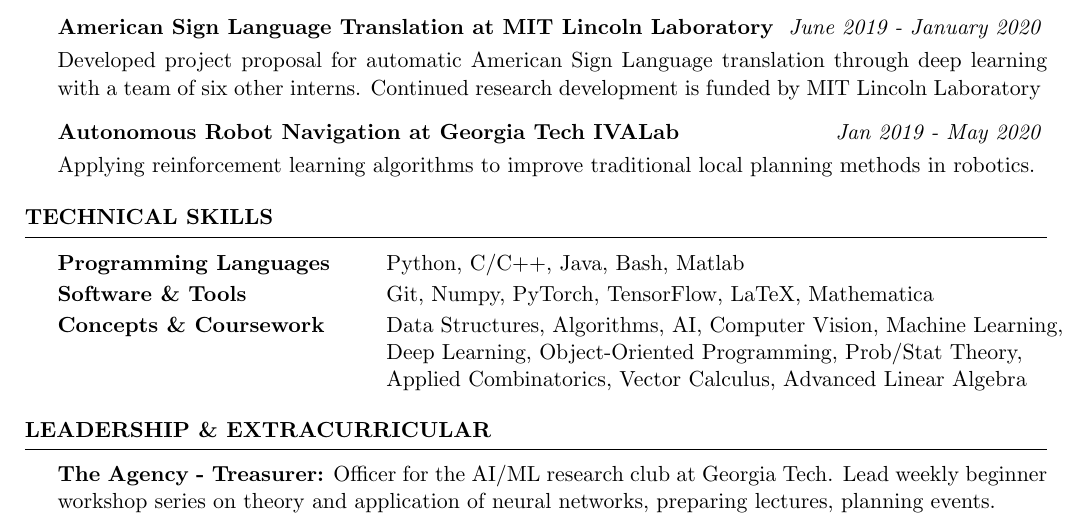
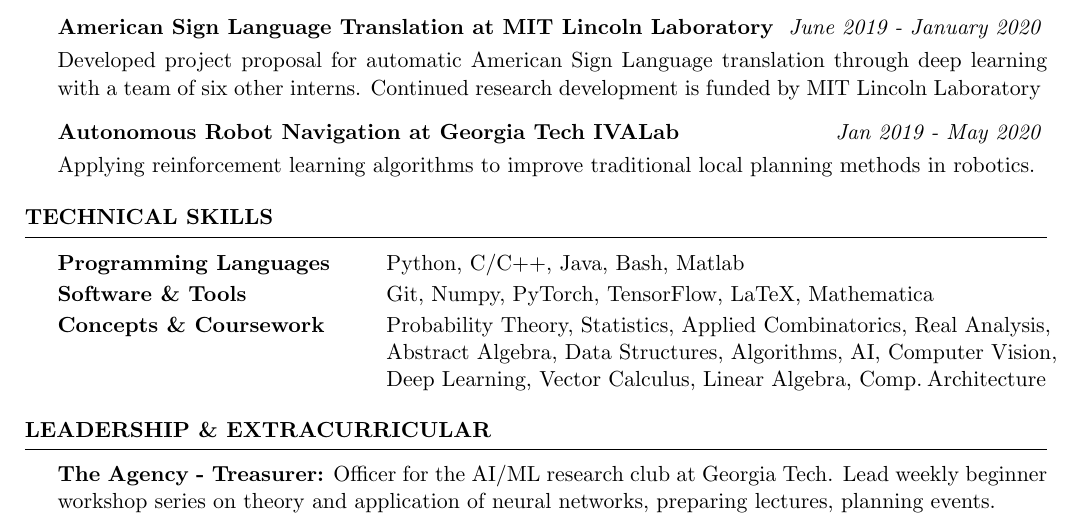
Before and after one commit to agaction/resume, a LaTeX CV (resume.tex): part of the page, cut so that both start at the same text. Compiled offline with pdfLaTeX.

Commit message:
Updates from Overleaf

```diff
--- a/resume.tex
+++ b/resume.tex
@@ -72,8 +72,7 @@
 \begin{tabular}{ @{} >{\bfseries}l @{\hspace{6ex}} l }
 Programming Languages & Python, C/C++, Java, Bash, Matlab \\[2pt]
 Software \& Tools & Git, Numpy, PyTorch, TensorFlow, LaTeX, Mathematica \\[2pt]
-Concepts \& Coursework & Data Structures, Algorithms, AI,
-Computer Vision, Machine Learning, \\& Deep Learning, Object-Oriented Programming, Prob/Stat Theory, \\& Applied Combinatorics, Vector Calculus, Advanced Linear Algebra
+Concepts \& Coursework & Probability Theory, Statistics, Applied Combinatorics, Real Analysis, \\& Abstract Algebra, Data Structures, Algorithms, AI, Computer Vision, \\& Deep Learning, Vector Calculus, Linear Algebra, Comp.\:Architecture
 \end{tabular}
 
 \end{rSection}
```
Also changed, not shown: resume.tex (2 more changed lines).
